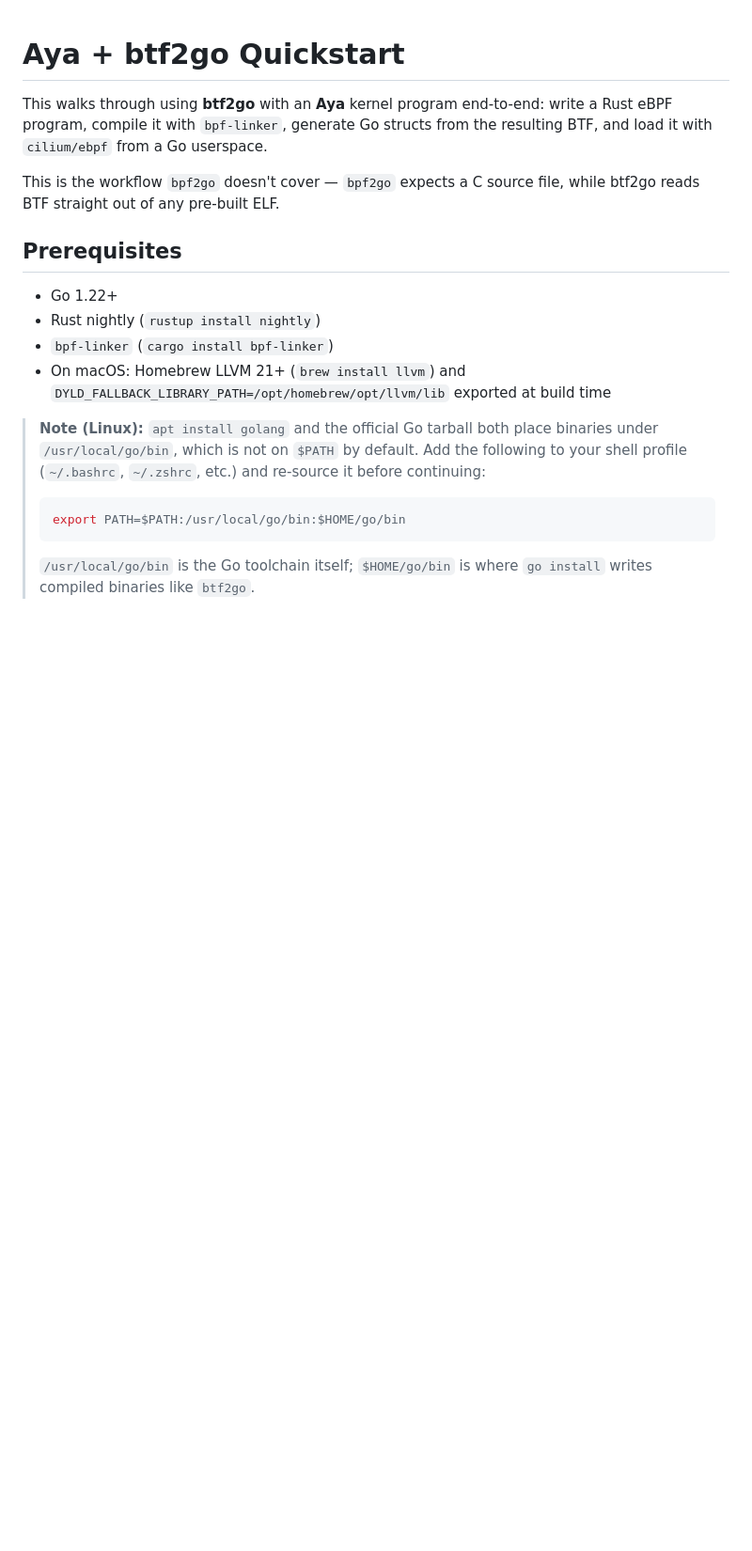
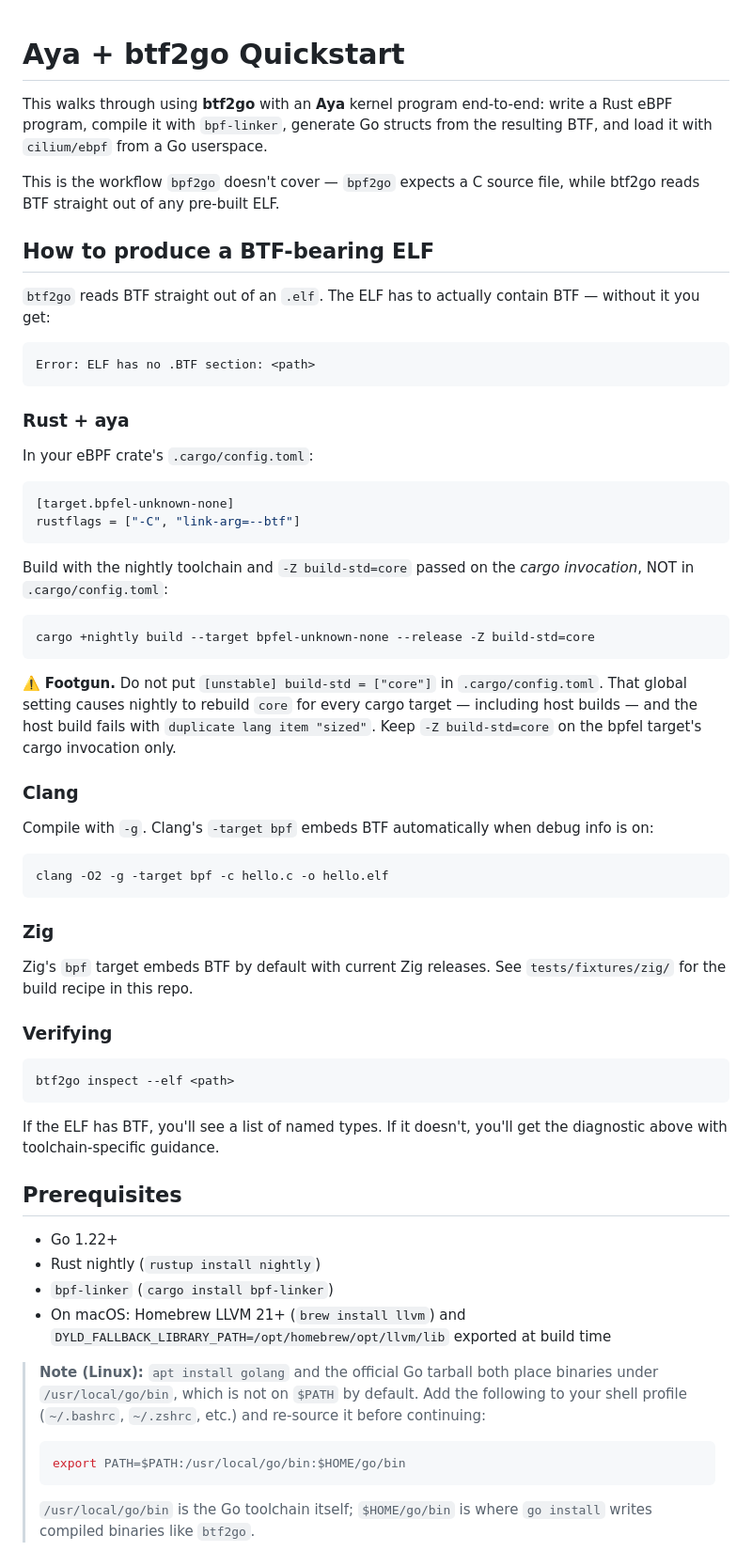
Before and after one commit to danigoland/btf2go, a Markdown page: docs/aya-quickstart.md, the part around the change. Shown at 94% size. Drawn GitHub-style; blank space fills up the shorter version.

Commit message:
docs(aya): add "How to produce a BTF-bearing ELF" section
Worked examples for Rust/aya (rustflags + nightly + -Z build-std=core
on the cargo invocation, NOT in .cargo/config.toml), clang (-g), and
zig. Calls out the `build-std` footgun explicitly. The Zig subsection
carries an HTML anchor (#zig-toolchain) that the BTF-less ELF
diagnostic in internal/btfparser/load.go links to.

Co-Authored-By: Claude Opus 4.7 (1M context) <noreply@anthropic.com>

````diff
--- a/docs/aya-quickstart.md
+++ b/docs/aya-quickstart.md
@@ -3,6 +3,62 @@
 This walks through using **btf2go** with an **Aya** kernel program end-to-end: write a Rust eBPF program, compile it with `bpf-linker`, generate Go structs from the resulting BTF, and load it with `cilium/ebpf` from a Go userspace.
 
 This is the workflow `bpf2go` doesn't cover — `bpf2go` expects a C source file, while btf2go reads BTF straight out of any pre-built ELF.
+
+## How to produce a BTF-bearing ELF
+
+`btf2go` reads BTF straight out of an `.elf`. The ELF has to actually
+contain BTF — without it you get:
+
+```
+Error: ELF has no .BTF section: <path>
+```
+
+### Rust + aya
+
+In your eBPF crate's `.cargo/config.toml`:
+
+```toml
+[target.bpfel-unknown-none]
+rustflags = ["-C", "link-arg=--btf"]
+```
+
+Build with the nightly toolchain and `-Z build-std=core` passed on
+the *cargo invocation*, NOT in `.cargo/config.toml`:
+
+```sh
+cargo +nightly build --target bpfel-unknown-none --release -Z build-std=core
+```
+
+⚠️ **Footgun.** Do not put `[unstable] build-std = ["core"]` in
+`.cargo/config.toml`. That global setting causes nightly to rebuild
+`core` for every cargo target — including host builds — and the host
+build fails with `duplicate lang item "sized"`. Keep `-Z build-std=core`
+on the bpfel target's cargo invocation only.
+
+### Clang
+
+Compile with `-g`. Clang's `-target bpf` embeds BTF automatically when
+debug info is on:
+
+```sh
+clang -O2 -g -target bpf -c hello.c -o hello.elf
+```
+
+<a id="zig-toolchain"></a>
+
+### Zig
+
+Zig's `bpf` target embeds BTF by default with current Zig releases.
+See `tests/fixtures/zig/` for the build recipe in this repo.
+
+### Verifying
+
+```sh
+btf2go inspect --elf <path>
+```
+
+If the ELF has BTF, you'll see a list of named types. If it doesn't,
+you'll get the diagnostic above with toolchain-specific guidance.
 
 ## Prerequisites
 
````
